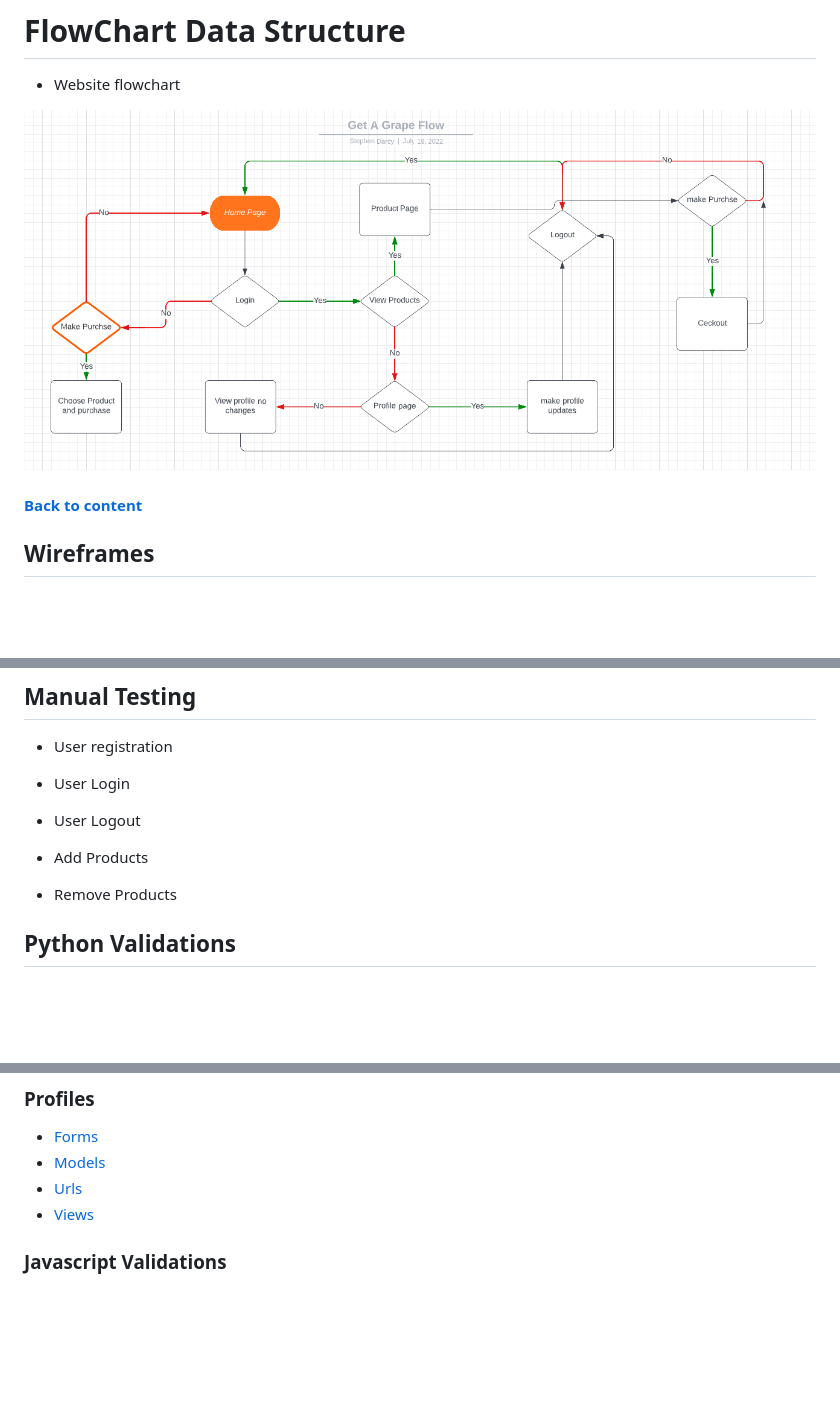
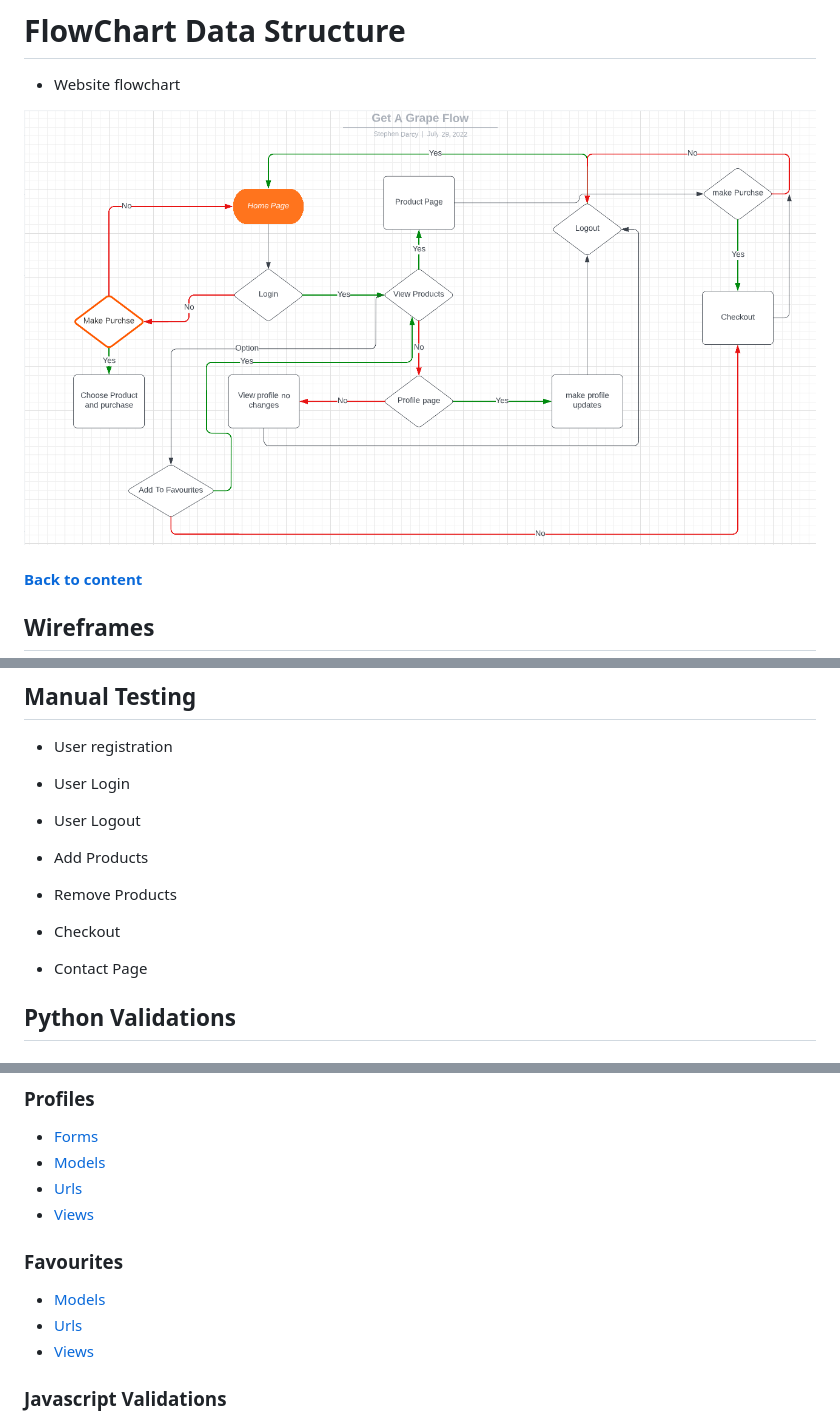
Before and after one commit to darco31/get_a_grape, a Markdown page: README.md, 3 parts joined by grey strips. GitHub-like rendering; pictures changed too: static/imgs/flowchart.PNG; blank space fills up the shorter version.

Commit message:
Added new itens to readme including futher PEP8 tests and new diagrams for the DB and flowchart

```diff
--- a/README.md
+++ b/README.md
@@ -315,6 +315,10 @@ Google Chrome/ Firefox and Microsoft Edge were used to test responsiveness.
 
 * Remove Products
 
+* Checkout
+
+* Contact Page
+
 ## Python Validations
   ### Bag
 - [Apps](docs/validation/python/bag/apps.PNG "apps")
@@ -362,6 +366,12 @@ Google Chrome/ Firefox and Microsoft Edge were used to test responsiveness.
 - [Models](docs/validation/python/profiles/models.PNG "models")
 - [Urls](docs/validation/python/profiles/urls.PNG "urls")
 - [Views](docs/validation/python/profiles/views.PNG "views")
+
+### Favourites
+
+- [Models](docs/validation/python/favourites/models.PNG "models")
+- [Urls](docs/validation/python/favourites/urls.PNG "urls")
+- [Views](docs/validation/python/favourites/views.PNG "views")
 
 ### Javascript Validations
 
```
Also changed, not shown: other parts of README.md (+1 -1 lines), 5 other files.
